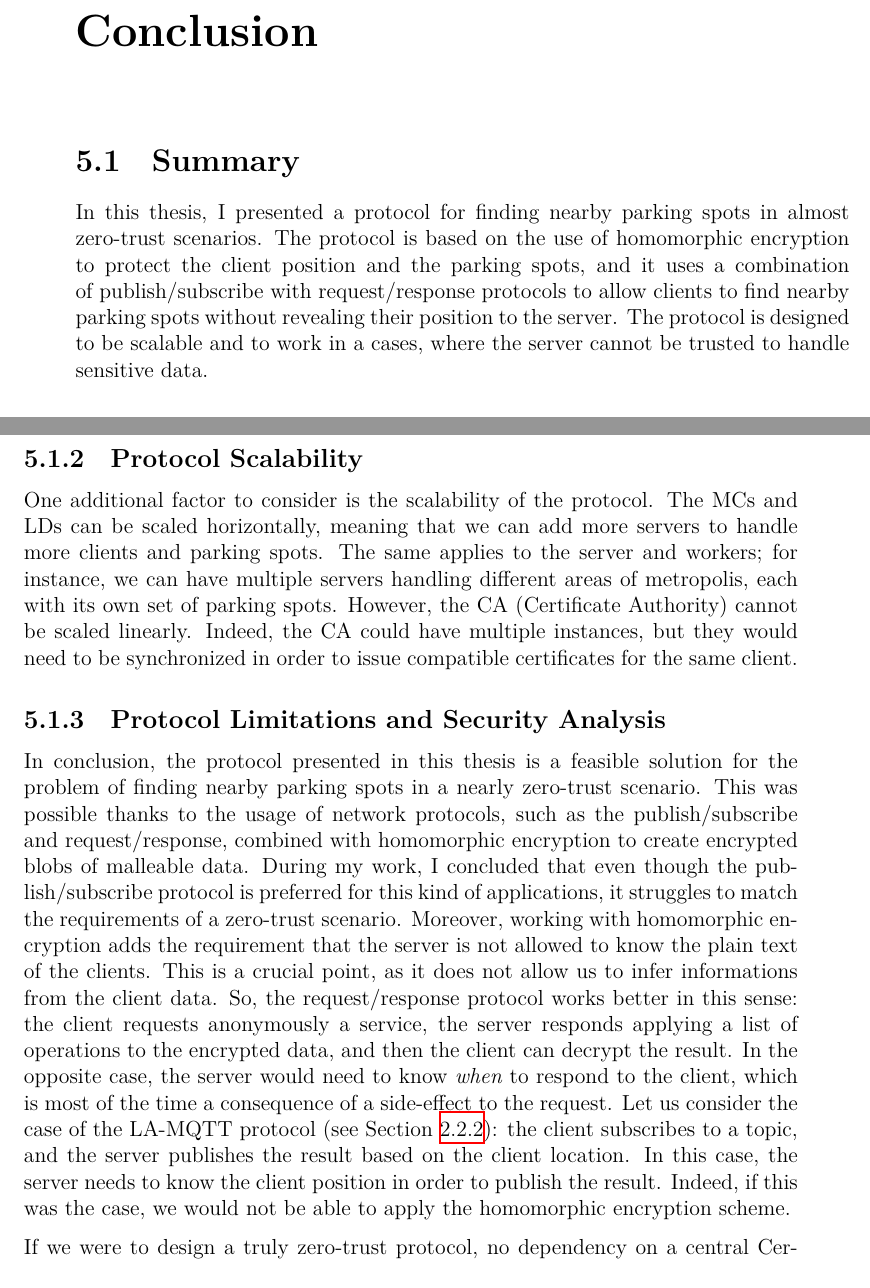
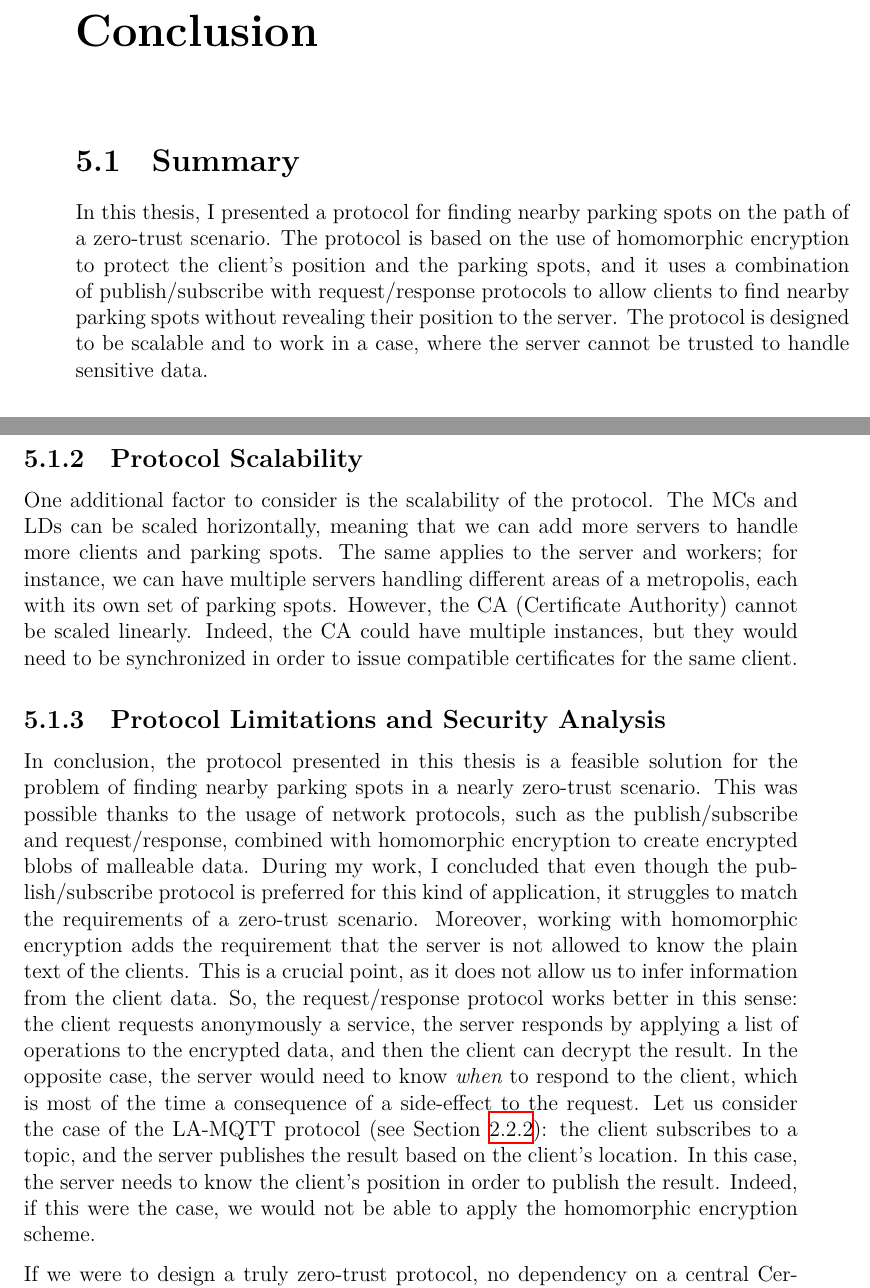
Before and after one commit to Diebbo/tesi-latex, a LaTeX thesis (tesi/tesi.tex, which reads tesi/chapters/5-conclusion.tex): two parts of pages 45 and 46 of 53, joined at a grey line, cut so that both start at the same text. Compiled offline with XeLaTeX.

Commit message:
conclusion grammar

```diff
--- a/tesi/chapters/5-conclusion.tex
+++ b/tesi/chapters/5-conclusion.tex
@@ -2,7 +2,7 @@
 
 \section{Summary}
 
-In this thesis, I presented a protocol for finding nearby parking spots in almost zero-trust scenarios. The protocol is based on the use of homomorphic encryption to protect the client position and the parking spots, and it uses a combination of publish/subscribe with request/response protocols to allow clients to find nearby parking spots without revealing their position to the server. The protocol is designed to be scalable and to work in a cases, where the server cannot be trusted to handle sensitive data.
+In this thesis, I presented a protocol for finding nearby parking spots on the path of a zero-trust scenario. The protocol is based on the use of homomorphic encryption to protect the client's position and the parking spots, and it uses a combination of publish/subscribe with request/response protocols to allow clients to find nearby parking spots without revealing their position to the server. The protocol is designed to be scalable and to work in a case, where the server cannot be trusted to handle sensitive data.
 
 \subsection{Results}
 
@@ -10,12 +10,12 @@ From the testing phase, we can conclude that the protocol is feasible and functi
 
 \subsection{Protocol Scalability}
 
-One additional factor to consider is the scalability of the protocol. The MCs and LDs can be scaled horizontally, meaning that we can add more servers to handle more clients and parking spots. The same applies to the server and workers; for instance, we can have multiple servers handling different areas of metropolis, each with its own set of parking spots. However, the CA (Certificate Authority) cannot be scaled linearly. Indeed, the CA could have multiple instances, but they would need to be synchronized in order to issue compatible certificates for the same client.
+One additional factor to consider is the scalability of the protocol. The MCs and LDs can be scaled horizontally, meaning that we can add more servers to handle more clients and parking spots. The same applies to the server and workers; for instance, we can have multiple servers handling different areas of a metropolis, each with its own set of parking spots. However, the CA (Certificate Authority) cannot be scaled linearly. Indeed, the CA could have multiple instances, but they would need to be synchronized in order to issue compatible certificates for the same client.
 
 \subsection{Protocol Limitations and Security Analysis}
 
 In conclusion, the protocol presented in this thesis is a feasible solution for the problem of finding nearby parking spots in a nearly zero-trust scenario. This was possible thanks to the usage of network protocols, such as the publish/subscribe and request/response, combined with homomorphic encryption to create encrypted blobs of malleable data.
-During my work, I concluded that even though the publish/subscribe protocol is preferred for this kind of applications, it struggles to match the requirements of a zero-trust scenario. Moreover, working with homomorphic encryption adds the requirement that the server is not allowed to know the plain text of the clients. This is a crucial point, as it does not allow us to infer informations from the client data. So, the request/response protocol works better in this sense: the client requests anonymously a service, the server responds applying a list of operations to the encrypted data, and then the client can decrypt the result. In the opposite case, the server would need to know \emph{when} to respond to the client, which is most of the time a consequence of a side-effect to the request. Let us consider the case of the LA-MQTT protocol (see \cref{sec:la-mqtt}): the client subscribes to a topic, and the server publishes the result based on the client location. In this case, the server needs to know the client position in order to publish the result. Indeed, if this was the case, we would not be able to apply the homomorphic encryption scheme.
+During my work, I concluded that even though the publish/subscribe protocol is preferred for this kind of application, it struggles to match the requirements of a zero-trust scenario. Moreover, working with homomorphic encryption adds the requirement that the server is not allowed to know the plain text of the clients. This is a crucial point, as it does not allow us to infer information from the client data. So, the request/response protocol works better in this sense: the client requests anonymously a service, the server responds by applying a list of operations to the encrypted data, and then the client can decrypt the result. In the opposite case, the server would need to know \emph{when} to respond to the client, which is most of the time a consequence of a side-effect to the request. Let us consider the case of the LA-MQTT protocol (see \cref{sec:la-mqtt}): the client subscribes to a topic, and the server publishes the result based on the client's location. In this case, the server needs to know the client's position in order to publish the result. Indeed, if this were the case, we would not be able to apply the homomorphic encryption scheme.
 
 If we were to design a truly zero-trust protocol, no dependency on a central Certificate Authority (CA) would be necessary. This is a common practice today, especially in blockchain-based systems, where the CA is replaced by a distributed ledger. However, such a change would require a complete redesign of the protocol, as the CA currently handles certificate issuance for both clients and parking spots. It would also necessitate a different approach to client and parking spot authentication and authorization.
 Furthermore, this change would significantly increase the computational burden on each sensor. Each sensor would first need to verify whether a client is authorized to access its data, and then encrypt the data using the client’s public key. In our case study, this is not feasible, as Location Detectors (LDs) are resource-constrained devices that cannot perform such complex and frequent cryptographic operations.
```
Also changed, not shown: tesi/chapters/5-conclusion.tex (2 more changed lines).
